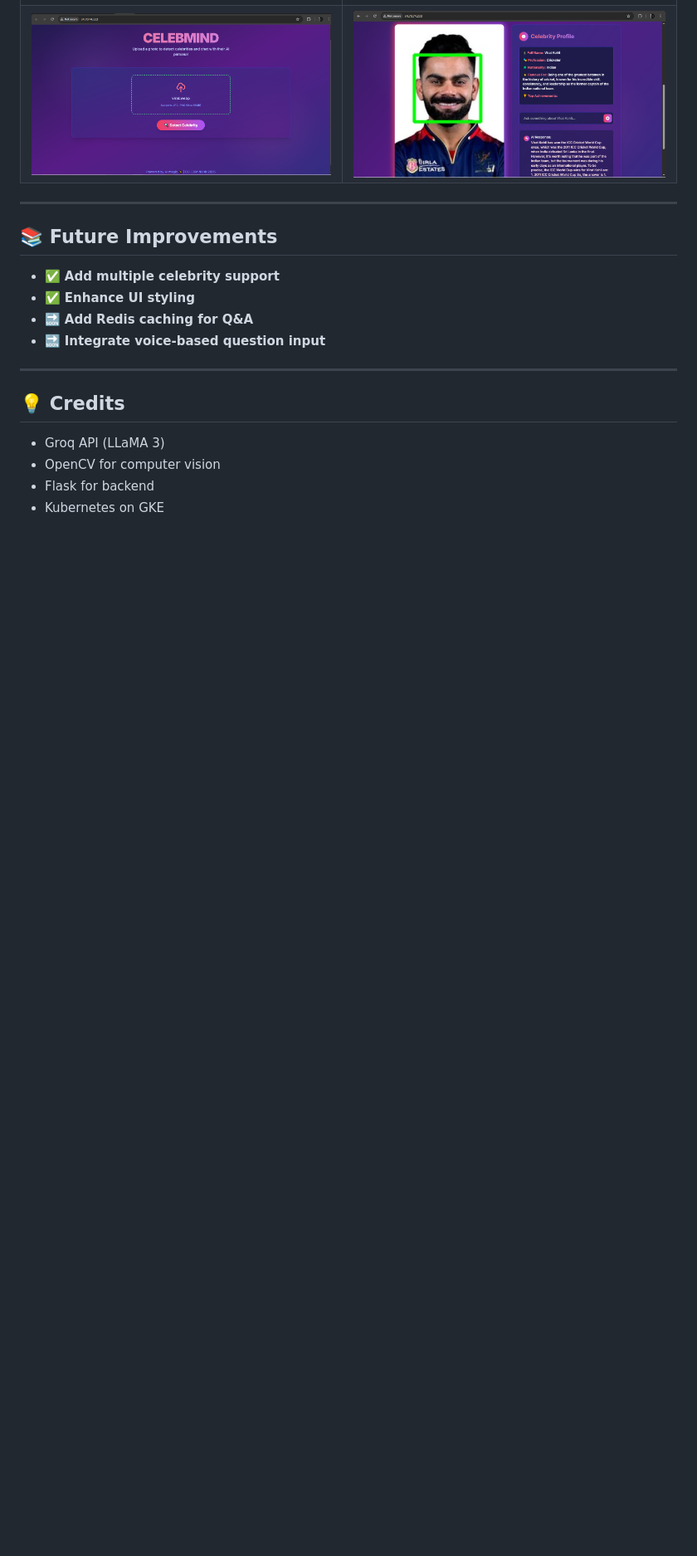
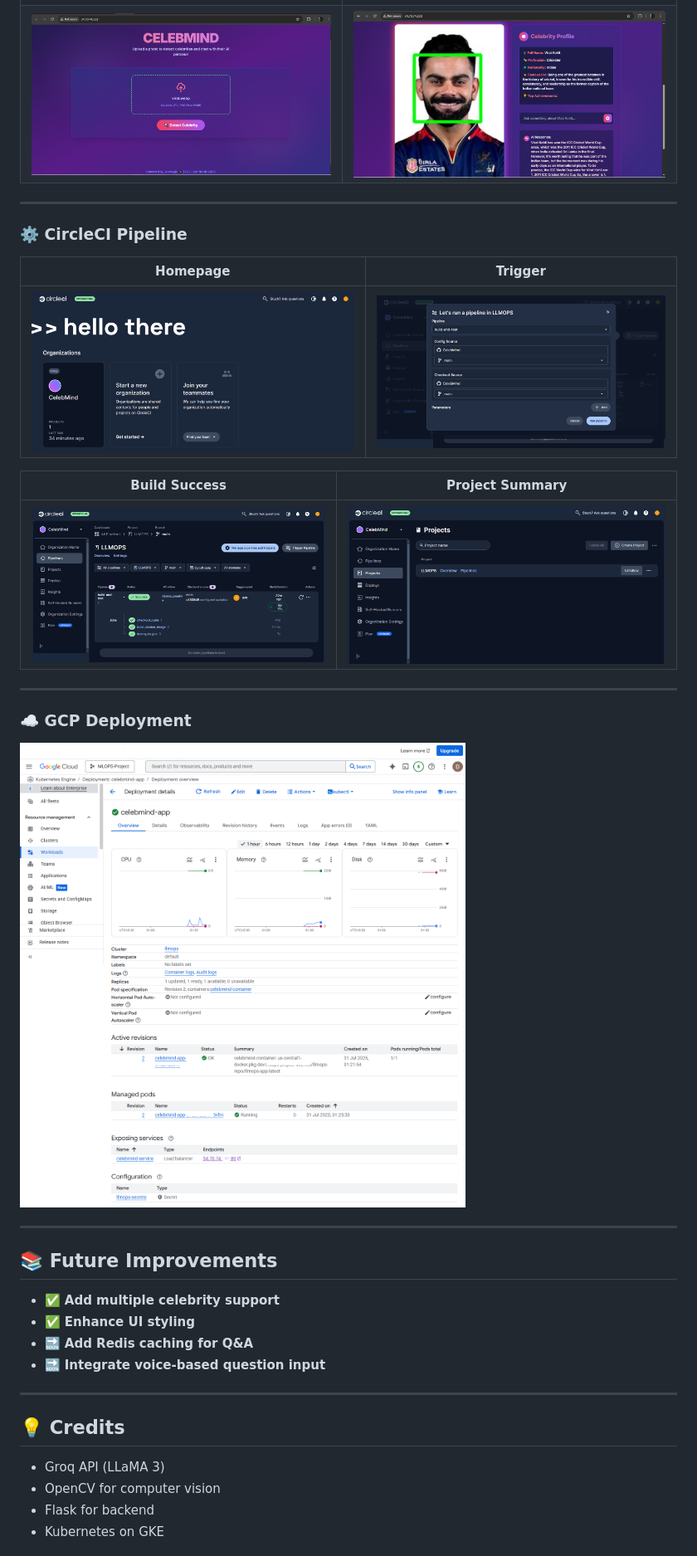
Before and after one commit to aimldinesh/CelebMind, a Markdown page: README.md, the part around one of its changes. Shown at 83% size. Rendered like a GitHub page; blank space fills up the shorter version.

```diff
--- a/README.md
+++ b/README.md
@@ -167,6 +170,23 @@ For detailed, end-to-end deployment steps including GCP setup, Kubernetes config
 | ![Upload Image 1](https://github.com/aimldinesh/CelebMind/blob/main/screenshots/App_images/1.App_image_Celebrity_image_1_upload.PNG)  | ![Response 1](https://github.com/aimldinesh/CelebMind/blob/main/screenshots/App_images/2.App_image_detect_celebrity_name_and_info_QA_response.PNG) |
 | ![Upload Image 2](https://github.com/aimldinesh/CelebMind/blob/main/screenshots/App_images/3.App_image__Celebrity_image_2_upload.PNG) | ![Response 2](https://github.com/aimldinesh/CelebMind/blob/main/screenshots/App_images/4.App_image_detect_celebrity_name_and_info_QA_response.PNG) |
 
+---
+
+### ⚙️ CircleCI Pipeline
+
+| Homepage                                                                                                     | Trigger                                                                                                             |
+| ------------------------------------------------------------------------------------------------------------ | ------------------------------------------------------------------------------------------------------------------- |
+| ![CircleCI Homepage](https://github.com/aimldinesh/CelebMind/blob/main/screenshots/circleci/1.homepage.png) | ![Pipeline Trigger](https://github.com/aimldinesh/CelebMind/blob/main/screenshots/circleci/2.circleci_trigger.png) |
+
+| Build Success                                                                                                                | Project Summary                                                                                                            |
+| ---------------------------------------------------------------------------------------------------------------------------- | -------------------------------------------------------------------------------------------------------------------------- |
+| ![Pipeline Success](https://github.com/aimldinesh/CelebMind/blob/main/screenshots/circleci/3.circleci_pipeline_success.PNG) | ![Project Success](https://github.com/aimldinesh/CelebMind/blob/main/screenshots/circleci/4.circleci_project_success.PNG) |
+
+---
+
+### ☁️ GCP Deployment
+
+![App Deployed on GCP](https://github.com/aimldinesh/CelebMind/blob/main/screenshots/app_deployed_gcp/celebmind_app_deployed_on_GCP.png)
 
 ---
 ## 📚 Future Improvements
```
Also changed, not shown: other parts of README.md (+5 -2 lines).
